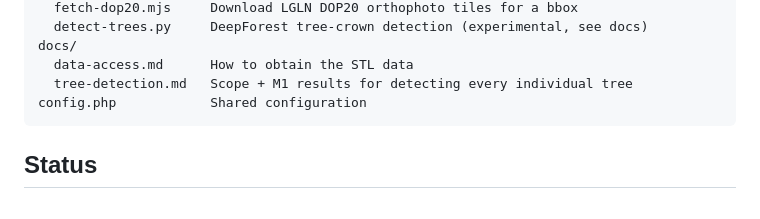
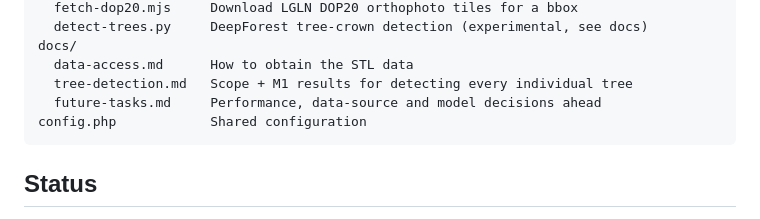
Before and after one commit to jonesvan/urbanforest, a Markdown page: README.md, the part around the change. GitHub-like rendering.

````diff
--- a/README.md
+++ b/README.md
@@ -105,6 +105,7 @@ scripts/
 docs/
   data-access.md      How to obtain the STL data
   tree-detection.md   Scope + M1 results for detecting every individual tree
+  future-tasks.md     Performance, data-source and model decisions ahead
 config.php            Shared configuration
 ```
 
````
Also changed, not shown: docs/future-tasks.md (added, +151 -0 lines).
